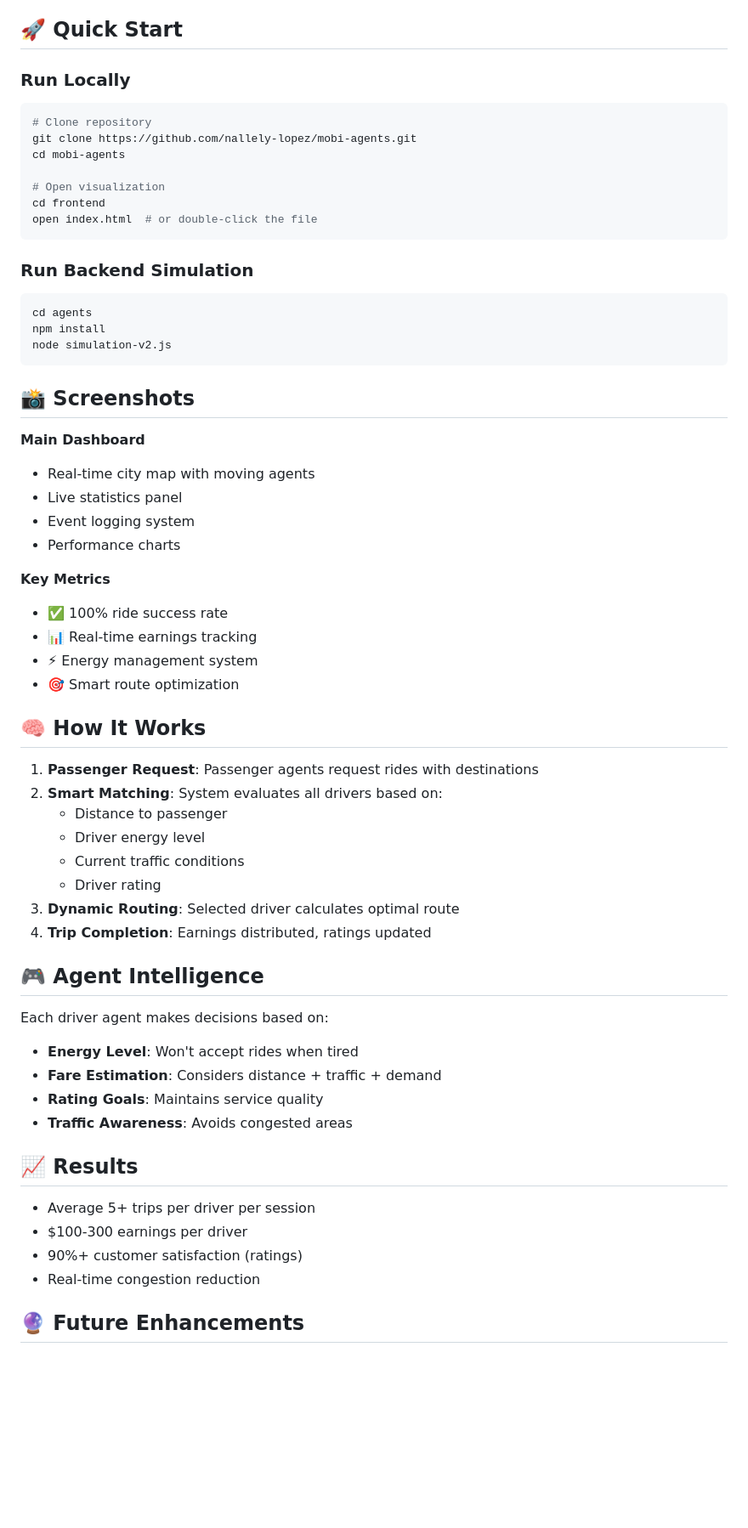
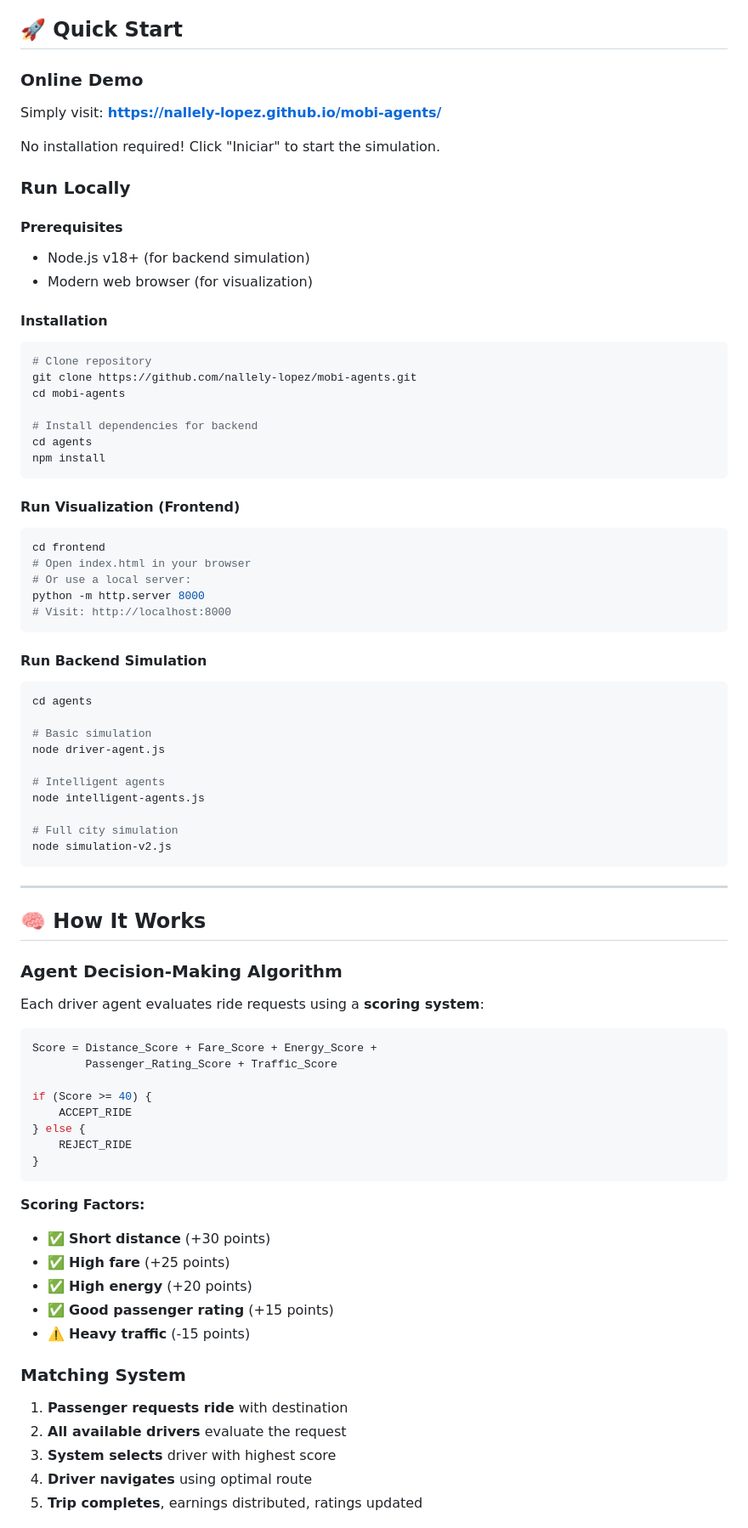
Before and after one commit to nallely-lopez/mobi-agents, a Markdown page: README.md, the part around one of its changes. Shown at 85% size. Rendered like a GitHub page; blank space fills up the shorter version.

Commit message:
Revise README for clarity and detail
Updated README to enhance project description, features, and demo instructions.

````diff
--- a/README.md
+++ b/README.md
@@ -30,63 +81,81 @@ Urban traffic congestion costs billions annually. MobiAgents uses autonomous AI
 
 ## 🚀 Quick Start
 
+### Online Demo
+Simply visit: **[https://nallely-lopez.github.io/mobi-agents/](https://nallely-lopez.github.io/mobi-agents/)**
+
+No installation required! Click "Iniciar" to start the simulation.
+
 ### Run Locally
+
+#### Prerequisites
+- Node.js v18+ (for backend simulation)
+- Modern web browser (for visualization)
+
+#### Installation
 ```bash
 # Clone repository
 git clone https://github.com/nallely-lopez/mobi-agents.git
 cd mobi-agents
 
-# Open visualization
-cd frontend
-open index.html  # or double-click the file
+# Install dependencies for backend
+cd agents
+npm install
 ```
 
-### Run Backend Simulation
+#### Run Visualization (Frontend)
+```bash
+cd frontend
+# Open index.html in your browser
+# Or use a local server:
+python -m http.server 8000
+# Visit: http://localhost:8000
+```
+
+#### Run Backend Simulation
 ```bash
 cd agents
-npm install
+
+# Basic simulation
+node driver-agent.js
+
+# Intelligent agents
+node intelligent-agents.js
+
+# Full city simulation
 node simulation-v2.js
 ```
 
-## 📸 Screenshots
-
-**Main Dashboard**
-- Real-time city map with moving agents
-- Live statistics panel
-- Event logging system
-- Performance charts
-
-**Key Metrics**
-- ✅ 100% ride success rate
-- 📊 Real-time earnings tracking
-- ⚡ Energy management system
-- 🎯 Smart route optimization
+---
 
 ## 🧠 How It Works
 
-1. **Passenger Request**: Passenger agents request rides with destinations
-2. **Smart Matching**: System evaluates all drivers based on:
-   - Distance to passenger
-   - Driver energy level
-   - Current traffic conditions
-   - Driver rating
-3. **Dynamic Routing**: Selected driver calculates optimal route
-4. **Trip Completion**: Earnings distributed, ratings updated
+### Agent Decision-Making Algorithm
 
-## 🎮 Agent Intelligence
+Each driver agent evaluates ride requests using a **scoring system**:
+```javascript
+Score = Distance_Score + Fare_Score + Energy_Score +
+        Passenger_Rating_Score + Traffic_Score
 
-Each driver agent makes decisions based on:
-- **Energy Level**: Won't accept rides when tired
-- **Fare Estimation**: Considers distance + traffic + demand
-- **Rating Goals**: Maintains service quality
-- **Traffic Awareness**: Avoids congested areas
+if (Score >= 40) {
+    ACCEPT_RIDE
+} else {
+    REJECT_RIDE
+}
+```
 
-## 📈 Results
+**Scoring Factors:**
+- ✅ **Short distance** (+30 points)
+- ✅ **High fare** (+25 points)
+- ✅ **High energy** (+20 points)
+- ✅ **Good passenger rating** (+15 points)
+- ⚠️ **Heavy traffic** (-15 points)
 
-- Average 5+ trips per driver per session
-- $100-300 earnings per driver
-- 90%+ customer satisfaction (ratings)
-- Real-time congestion reduction
+### Matching System
 
-## 🔮 Future Enhancements
+1. **Passenger requests ride** with destination
+2. **All available drivers** evaluate the request
+3. **System selects** driver with highest score
+4. **Driver navigates** using optimal route
+5. **Trip completes**, earnings distributed, ratings updated
 
````
Also changed, not shown: other parts of README.md (+197 -24 lines).
